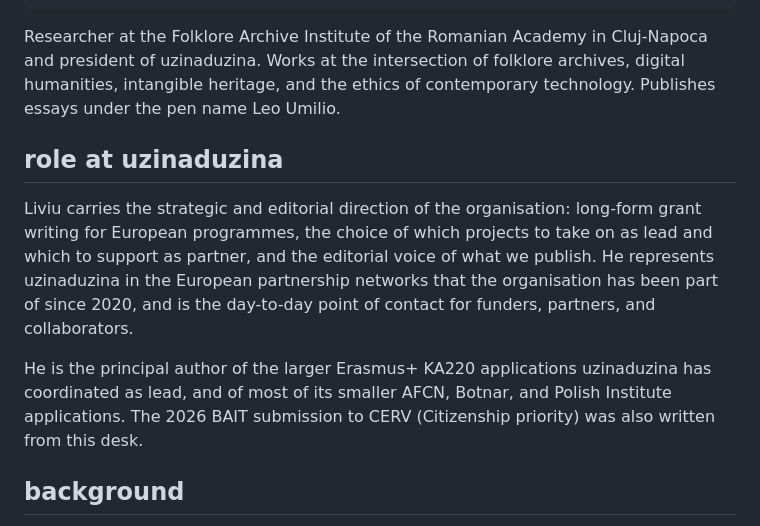
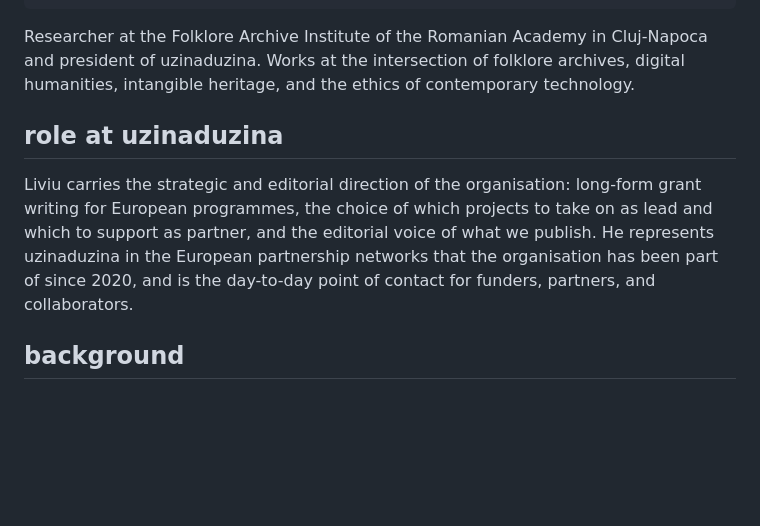
Before and after one commit to liviupop/uzduzuz26, a Markdown page: content/team-liviu-pop.md, the part around the change. Drawn GitHub-style; blank space fills up the shorter version.

Commit message:
Edit team-liviu-pop.md via /admin

```diff
--- a/content/team-liviu-pop.md
+++ b/content/team-liviu-pop.md
@@ -14,13 +14,12 @@ order: 1
 summary: "President. Strategy, grant writing, editorial direction. Researcher at the Folklore Archive Institute of the Romanian Academy."
 ---
 
-Researcher at the Folklore Archive Institute of the Romanian Academy in Cluj-Napoca and president of uzinaduzina. Works at the intersection of folklore archives, digital humanities, intangible heritage, and the ethics of contemporary technology. Publishes essays under the pen name Leo Umilio.
+Researcher at the Folklore Archive Institute of the Romanian Academy in Cluj-Napoca and president of uzinaduzina. Works at the intersection of folklore archives, digital humanities, intangible heritage, and the ethics of contemporary technology.
 
 ## role at uzinaduzina
 
 Liviu carries the strategic and editorial direction of the organisation: long-form grant writing for European programmes, the choice of which projects to take on as lead and which to support as partner, and the editorial voice of what we publish. He represents uzinaduzina in the European partnership networks that the organisation has been part of since 2020, and is the day-to-day point of contact for funders, partners, and collaborators.
 
-He is the principal author of the larger Erasmus+ KA220 applications uzinaduzina has coordinated as lead, and of most of its smaller AFCN, Botnar, and Polish Institute applications. The 2026 BAIT submission to CERV (Citizenship priority) was also written from this desk.
 
 ## background
 
```
